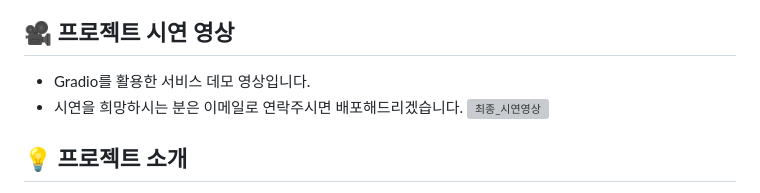
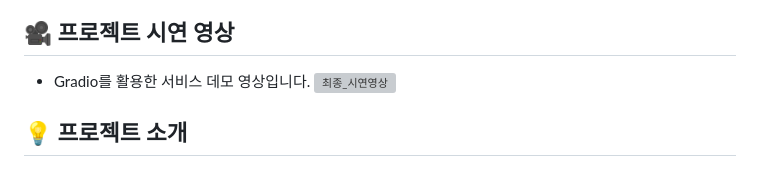
Before and after one commit to DongukKang2/MS_AI_School_5_1th_Project_11team, a Markdown page: README.md, the part around the change. Drawn GitHub-style; grey boxes are pictures that could not be loaded.

```diff
--- a/README.md
+++ b/README.md
@@ -9,7 +9,6 @@
 
 ## 🎥 프로젝트 시연 영상
 - Gradio를 활용한 서비스 데모 영상입니다.
-- 시연을 희망하시는 분은 이메일로 연락주시면 배포해드리겠습니다.
 ![최종_시연영상](https://github.com/user-attachments/assets/3dfee855-bf00-4843-a2a2-9343c90bcde4)
 
 ## 💡 프로젝트 소개
```
